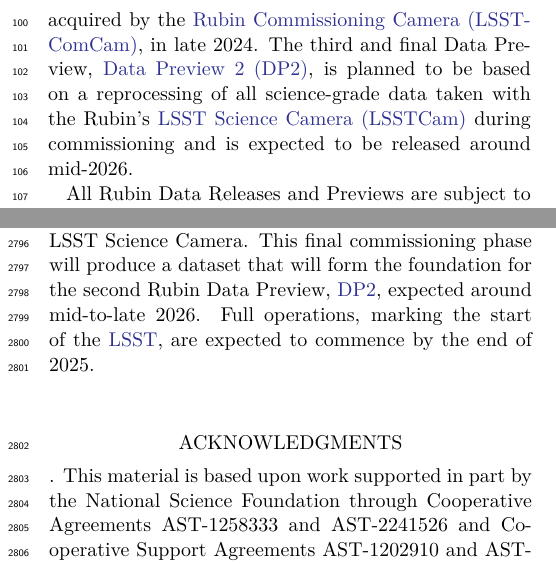
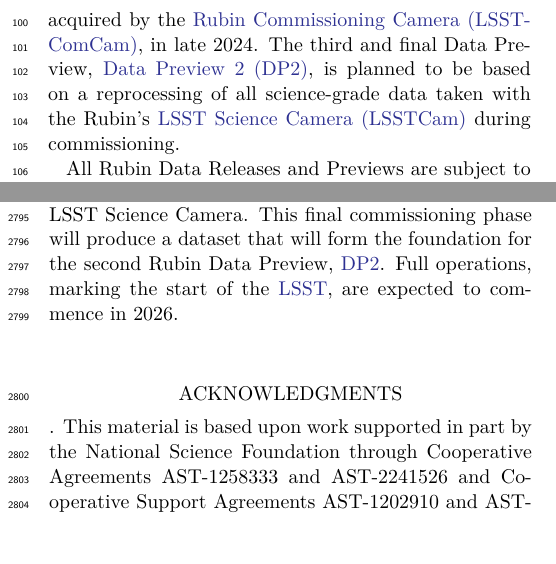
Before and after one commit to lsst/rtn-095, a LaTeX paper (RTN-095.tex, which reads introduction.tex, summary.tex): two parts of the columns of pages 2 and 41 of 47, joined at a grey line, cut so that both start at the same text. Compiled offline with XeLaTeX.

Commit message:
Remove expected dates for DP2

```diff
--- a/introduction.tex
+++ b/introduction.tex
@@ -23,7 +23,7 @@
 This paper describes Rubin's second of three planned Data Previews: \gls{DP1} \citep{10.71929/rubin/2570308}.
 The first, \gls{DP0}\footnote{See \url{https://dp0.lsst.io}}, contained data products produced from the processing of simulated \gls{LSST}-like data sets, together with a very early version of the Rubin \gls{Science Platform} \citep{LSE-319}.
 \gls{DP1} contains data products derived from the reprocessing of science-grade exposures acquired by the \gls{LSSTComCam}, in late 2024.
-The third and final Data Preview, \gls{DP2}, is planned to be based on a reprocessing of all science-grade data taken with the Rubin's \gls{LSSTCam} during commissioning and is expected to be released around mid-2026.
+The third and final Data Preview, \gls{DP2}, is planned to be based on a reprocessing of all science-grade data taken with the Rubin's \gls{LSSTCam} during commissioning.
 
 All Rubin Data Releases and Previews are subject to a two-year proprietary period, with immediate access granted exclusively to LSST data rights holders \citep{rdo-013}.
 Data rights holders\footnote{See \url{https://www.lsst.org/scientists/international-drh-list}} are individuals or institutions with formal authorization to access proprietary data collected by the Vera C. Rubin Observatory.
--- a/summary.tex
+++ b/summary.tex
@@ -18,5 +18,5 @@
 User query history capabilities, context-aware documentation and a bulk cutout services are just a few of the services currently under development.
 
 Coincident with the release of DP1, Rubin Observatory begins its Science Validation Surveys with the LSST Science Camera.
-This final commissioning phase will produce a dataset that will form the foundation for the second Rubin Data Preview, \gls{DP2}, expected around mid-to-late 2026.
-Full operations, marking the start of the \gls{LSST}, are expected to commence by the end of 2025.
+This final commissioning phase will produce a dataset that will form the foundation for the second Rubin Data Preview, \gls{DP2}.
+Full operations, marking the start of the \gls{LSST}, are expected to commence in 2026.
```
